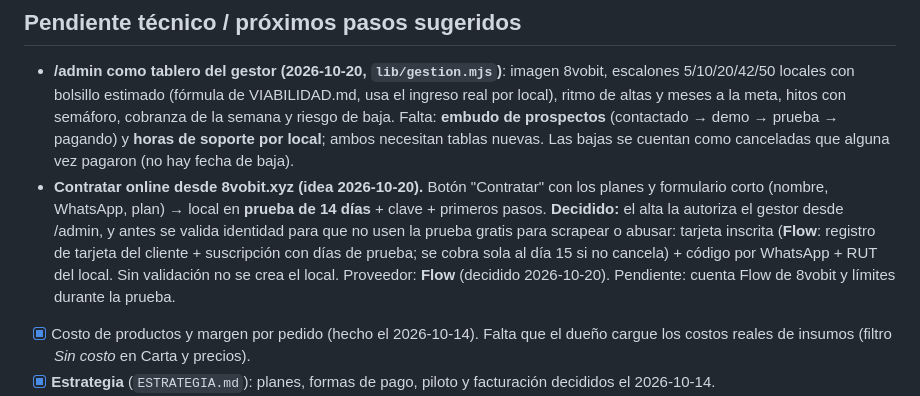
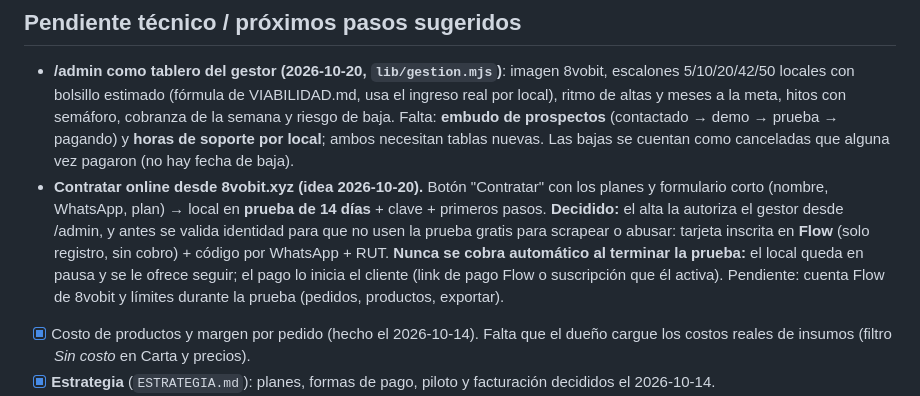
Before and after one commit to Gabrielquirozc/8vobit, a Markdown page: pedidos/PENDIENTES.md, the part around the change. GitHub-like rendering.

Commit message:
PENDIENTES: la prueba nunca se cobra sola; la tarjeta en Flow solo valida identidad
Co-Authored-By: Claude Opus 5.5 <noreply@anthropic.com>

```diff
--- a/pedidos/PENDIENTES.md
+++ b/pedidos/PENDIENTES.md
@@ -96,9 +96,10 @@ servidor; datos sensibles (sueldos, RUT) solo en `/api/panel/*`; antes de desple
 - **Contratar online desde 8vobit.xyz (idea 2026-10-20).** Botón "Contratar" con los planes y formulario corto
   (nombre, WhatsApp, plan) → local en **prueba de 14 días** + clave + primeros pasos.
   **Decidido:** el alta la autoriza el gestor desde /admin, y antes se valida identidad para que no usen la prueba
-  gratis para scrapear o abusar: tarjeta inscrita (**Flow**: registro de tarjeta del cliente + suscripción con días de prueba; se cobra
-  sola al día 15 si no cancela) + código por WhatsApp + RUT del local. Sin validación no se crea el local.
-  Proveedor: **Flow** (decidido 2026-10-20). Pendiente: cuenta Flow de 8vobit y límites durante la prueba.
+  gratis para scrapear o abusar: tarjeta inscrita en **Flow** (solo registro, sin cobro) + código por WhatsApp + RUT.
+  **Nunca se cobra automático al terminar la prueba:** el local queda en pausa y se le ofrece seguir; el pago lo
+  inicia el cliente (link de pago Flow o suscripción que él activa). Pendiente: cuenta Flow de 8vobit y límites
+  durante la prueba (pedidos, productos, exportar).
 
 - [x] Costo de productos y margen por pedido (hecho el 2026-10-14). Falta que el dueño cargue los
       costos reales de insumos (filtro *Sin costo* en Carta y precios).
```
